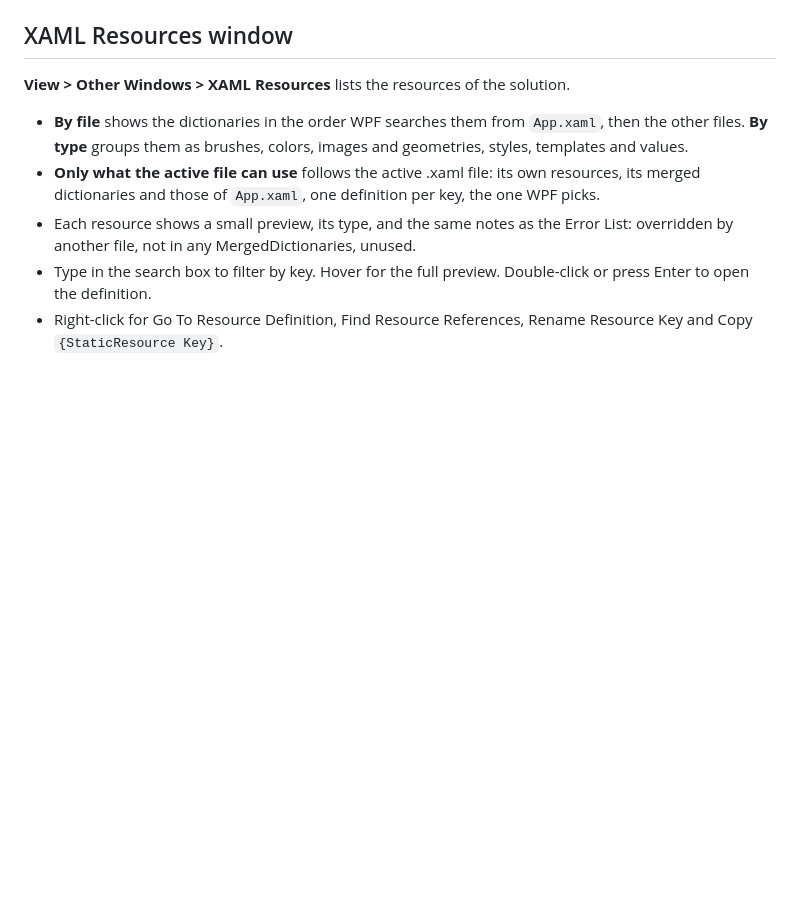
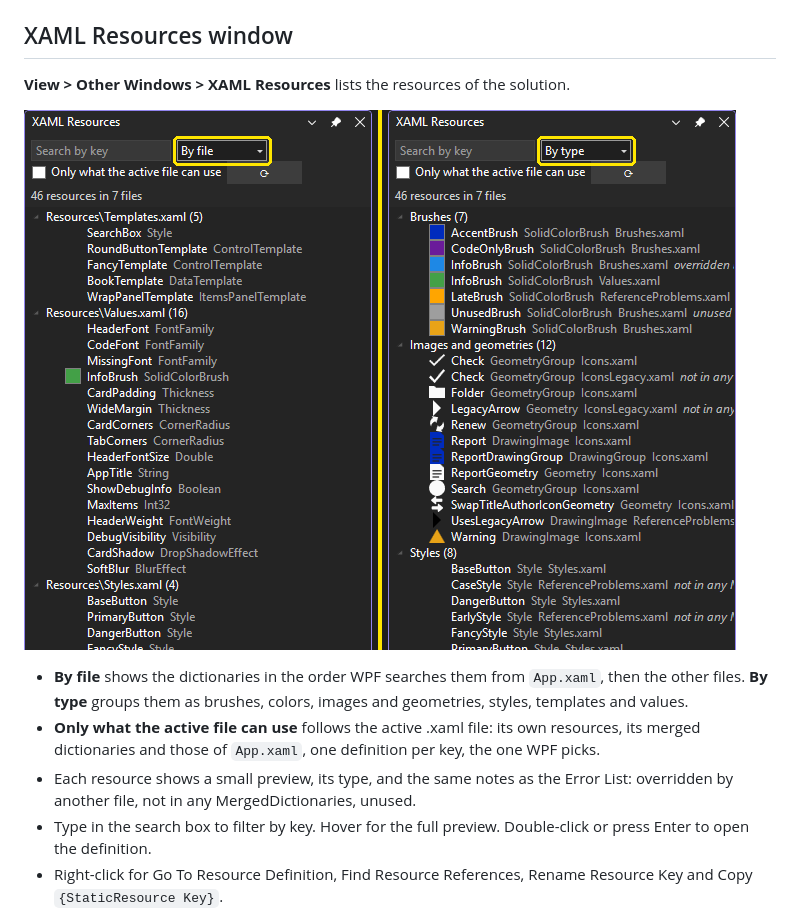
Before and after one commit to hnsoftwaredevelopment/ResourcePreview, a Markdown page: README.md, the part around the change. Rendered like a GitHub page; pictures changed too: docs/images/xamlresourceswindow.png (added); blank space fills up the shorter version.

Commit message:
README: screenshot of the XAML Resources window
Co-Authored-By: Claude Opus 5.5 <noreply@anthropic.com>
Claude-Session: https://claude.ai/code/session_01Pnkg8hvVtS9V93PypZnXXm

```diff
--- a/README.md
+++ b/README.md
@@ -168,6 +168,8 @@ You type `Fill="White"`, but a `WhiteBrush` already exists. Select some attribut
 
 **View > Other Windows > XAML Resources** lists the resources of the solution.
 
+![The XAML Resources window, by file and by type](https://raw.githubusercontent.com/hnsoftwaredevelopment/ResourcePreview/main/docs/images/xamlresourceswindow.png)
+
 - **By file** shows the dictionaries in the order WPF searches them from `App.xaml`, then the other files. **By type** groups them as brushes, colors, images and geometries, styles, templates and values.
 - **Only what the active file can use** follows the active .xaml file: its own resources, its merged dictionaries and those of `App.xaml`, one definition per key, the one WPF picks.
 - Each resource shows a small preview, its type, and the same notes as the Error List: overridden by another file, not in any MergedDictionaries, unused.
```
